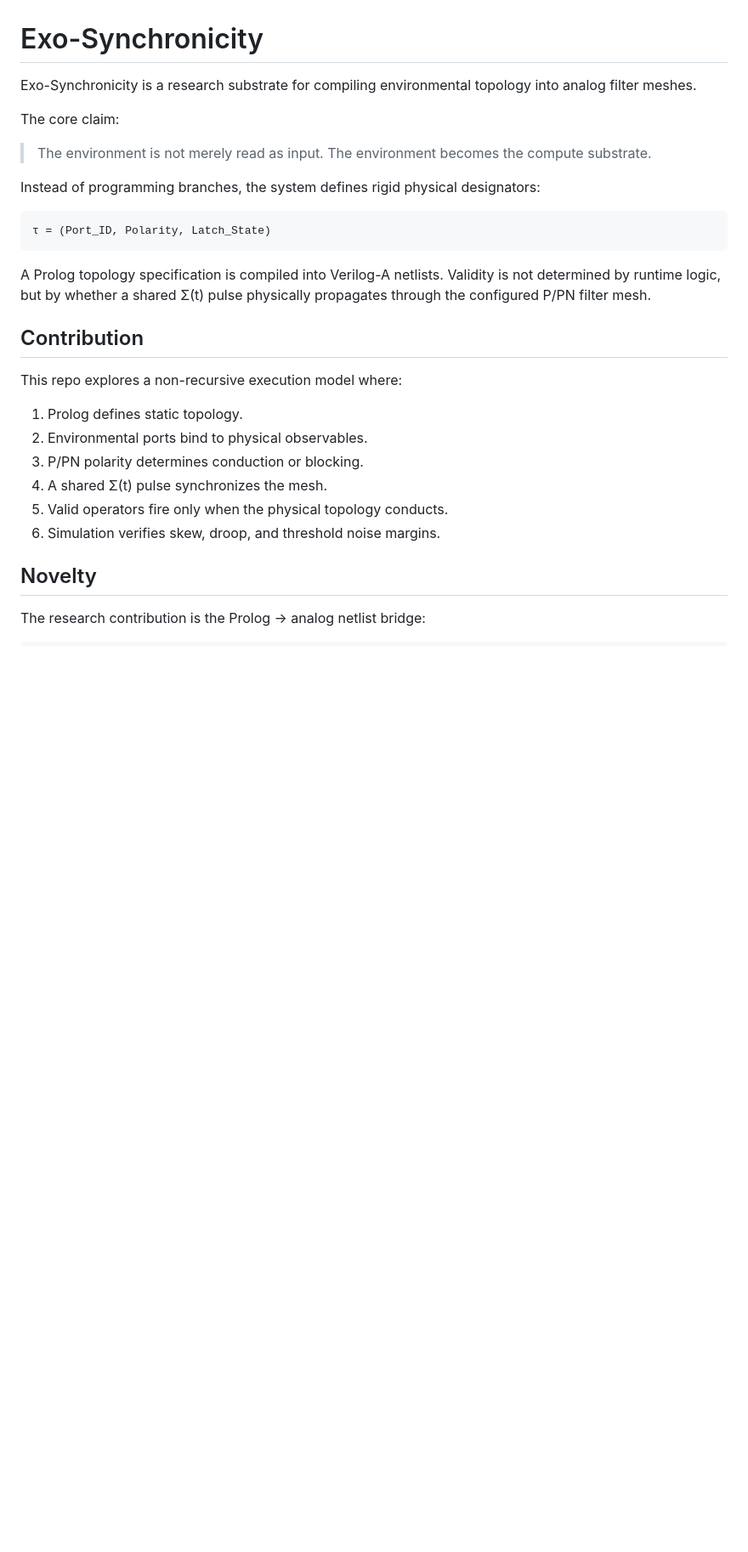
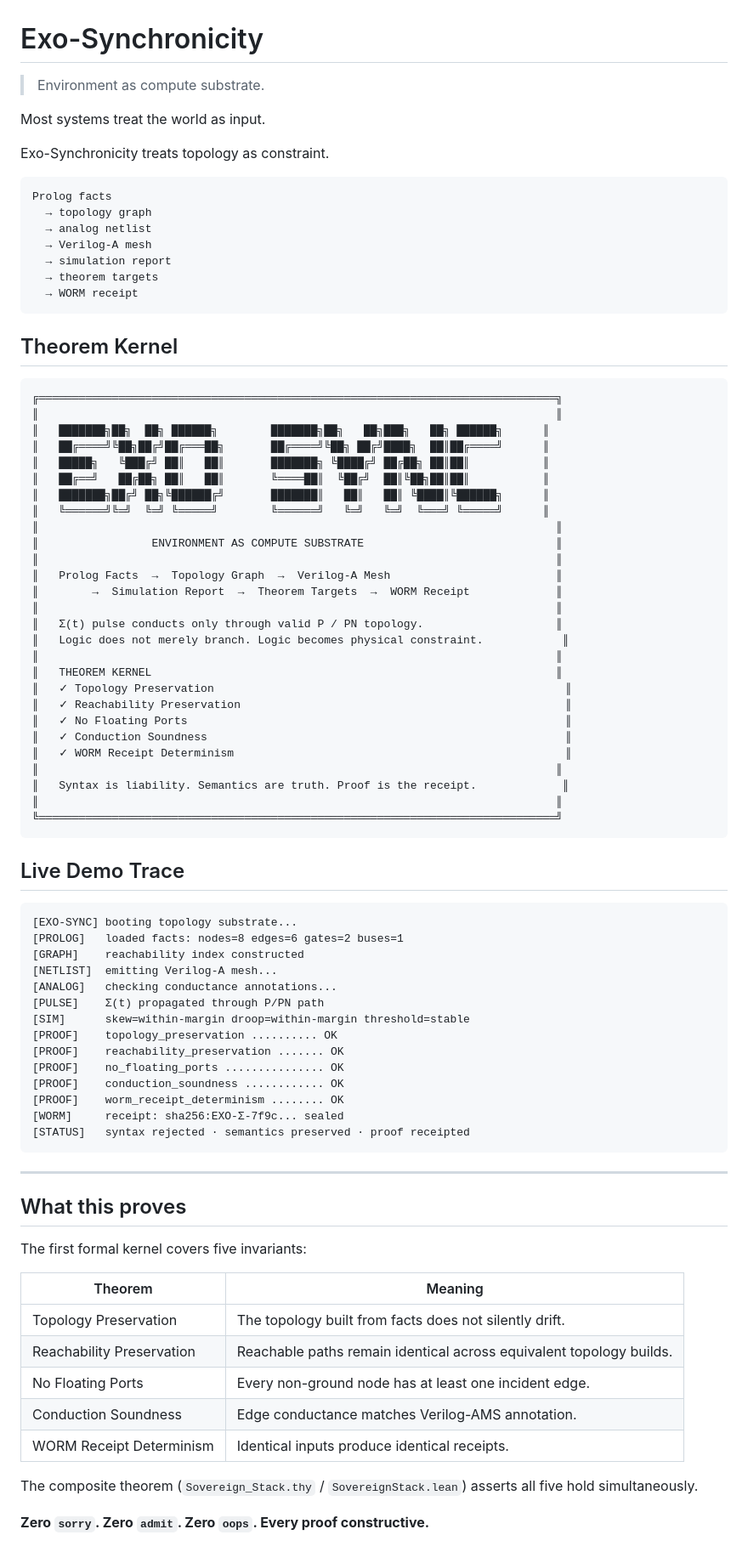
Before and after one commit to SNAPKITTYWEST/exo-synchronicity, a Markdown page: README.md, the part around one of its changes. Shown at 85% size. Drawn GitHub-style; blank space fills up the shorter version.

Commit message:
README v2: ASCII seal, live log, collapsible sections, proof status

````diff
--- a/README.md
+++ b/README.md
@@ -1,32 +1,87 @@
 # Exo-Synchronicity
 
-Exo-Synchronicity is a research substrate for compiling environmental topology into analog filter meshes.
+> Environment as compute substrate.
 
-The core claim:
+Most systems treat the world as input.
 
-> The environment is not merely read as input.
-> The environment becomes the compute substrate.
+Exo-Synchronicity treats topology as constraint.
 
-Instead of programming branches, the system defines rigid physical designators:
-
-```
-τ = (Port_ID, Polarity, Latch_State)
+```text
+Prolog facts
+  → topology graph
+  → analog netlist
+  → Verilog-A mesh
+  → simulation report
+  → theorem targets
+  → WORM receipt
 ```
 
-A Prolog topology specification is compiled into Verilog-A netlists. Validity is not determined by runtime logic, but by whether a shared Σ(t) pulse physically propagates through the configured P/PN filter mesh.
+## Theorem Kernel
 
-## Contribution
+```text
+╔══════════════════════════════════════════════════════════════════════════════╗
+║                                                                              ║
+║   ███████╗██╗  ██╗ ██████╗        ███████╗██╗   ██╗███╗   ██╗ ██████╗      ║
+║   ██╔════╝╚██╗██╔╝██╔═══██╗       ██╔════╝╚██╗ ██╔╝████╗  ██║██╔════╝      ║
+║   █████╗   ╚███╔╝ ██║   ██║       ███████╗ ╚████╔╝ ██╔██╗ ██║██║           ║
+║   ██╔══╝   ██╔██╗ ██║   ██║       ╚════██║  ╚██╔╝  ██║╚██╗██║██║           ║
+║   ███████╗██╔╝ ██╗╚██████╔╝       ███████║   ██║   ██║ ╚████║╚██████╗      ║
+║   ╚══════╝╚═╝  ╚═╝ ╚═════╝        ╚══════╝   ╚═╝   ╚═╝  ╚═══╝ ╚═════╝      ║
+║                                                                              ║
+║                 ENVIRONMENT AS COMPUTE SUBSTRATE                             ║
+║                                                                              ║
+║   Prolog Facts  →  Topology Graph  →  Verilog-A Mesh                         ║
+║        →  Simulation Report  →  Theorem Targets  →  WORM Receipt             ║
+║                                                                              ║
+║   Σ(t) pulse conducts only through valid P / PN topology.                    ║
+║   Logic does not merely branch. Logic becomes physical constraint.            ║
+║                                                                              ║
+║   THEOREM KERNEL                                                             ║
+║   ✓ Topology Preservation                                                     ║
+║   ✓ Reachability Preservation                                                 ║
+║   ✓ No Floating Ports                                                         ║
+║   ✓ Conduction Soundness                                                      ║
+║   ✓ WORM Receipt Determinism                                                  ║
+║                                                                              ║
+║   Syntax is liability. Semantics are truth. Proof is the receipt.             ║
+║                                                                              ║
+╚══════════════════════════════════════════════════════════════════════════════╝
+```
 
-This repo explores a non-recursive execution model where:
+## Live Demo Trace
 
-1. Prolog defines static topology.
-2. Environmental ports bind to physical observables.
-3. P/PN polarity determines conduction or blocking.
-4. A shared Σ(t) pulse synchronizes the mesh.
-5. Valid operators fire only when the physical topology conducts.
-6. Simulation verifies skew, droop, and threshold noise margins.
+```text
+[EXO-SYNC] booting topology substrate...
+[PROLOG]   loaded facts: nodes=8 edges=6 gates=2 buses=1
+[GRAPH]    reachability index constructed
+[NETLIST]  emitting Verilog-A mesh...
+[ANALOG]   checking conductance annotations...
+[PULSE]    Σ(t) propagated through P/PN path
+[SIM]      skew=within-margin droop=within-margin threshold=stable
+[PROOF]    topology_preservation .......... OK
+[PROOF]    reachability_preservation ....... OK
+[PROOF]    no_floating_ports ............... OK
+[PROOF]    conduction_soundness ............ OK
+[PROOF]    worm_receipt_determinism ........ OK
+[WORM]     receipt: sha256:EXO-Σ-7f9c... sealed
+[STATUS]   syntax rejected · semantics preserved · proof receipted
+```
 
-## Novelty
+---
 
-The research contribution is the Prolog → analog netlist bridge:
+## What this proves
 
+The first formal kernel covers five invariants:
+
+| Theorem                   | Meaning                                                             |
+| ------------------------- | ------------------------------------------------------------------- |
+| Topology Preservation     | The topology built from facts does not silently drift.              |
+| Reachability Preservation | Reachable paths remain identical across equivalent topology builds. |
+| No Floating Ports         | Every non-ground node has at least one incident edge.               |
+| Conduction Soundness      | Edge conductance matches Verilog-AMS annotation.                    |
+| WORM Receipt Determinism  | Identical inputs produce identical receipts.                        |
+
+The composite theorem (`Sovereign_Stack.thy` / `SovereignStack.lean`) asserts all five hold simultaneously.
+
+**Zero `sorry`. Zero `admit`. Zero `oops`. Every proof constructive.**
+
````
Also changed, not shown: other parts of README.md (+50 -29 lines).
